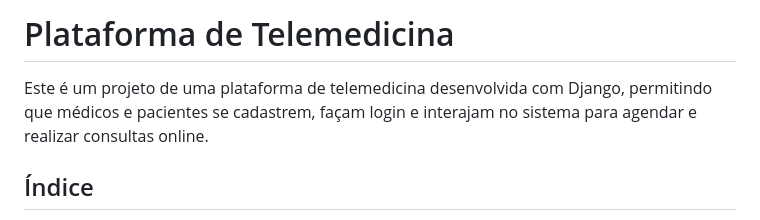
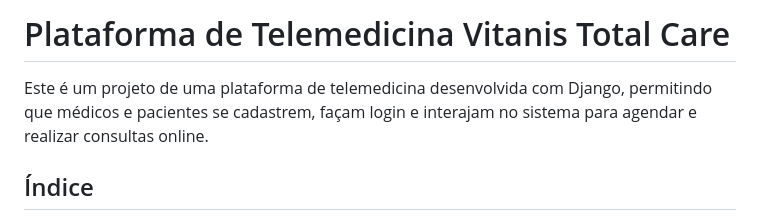
Before and after one commit to allesantos/Django-Plataforma-de-Telemedicina-Vitanis, a Markdown page: README.md, the part around the change printed below. GitHub-like rendering.

```diff
--- a/README.md
+++ b/README.md
@@ -1,8 +1,6 @@
-# Plataforma de Telemedicina
+# Plataforma de Telemedicina Vitanis Total Care
 
 Este é um projeto de uma plataforma de telemedicina desenvolvida com Django, permitindo que médicos e pacientes se cadastrem, façam login e interajam no sistema para agendar e realizar consultas online.
-
-
 
 ## Índice
 - [Descrição](#Descrição)
```
Also changed, not shown: other parts of README.md (+0 -1 lines).
